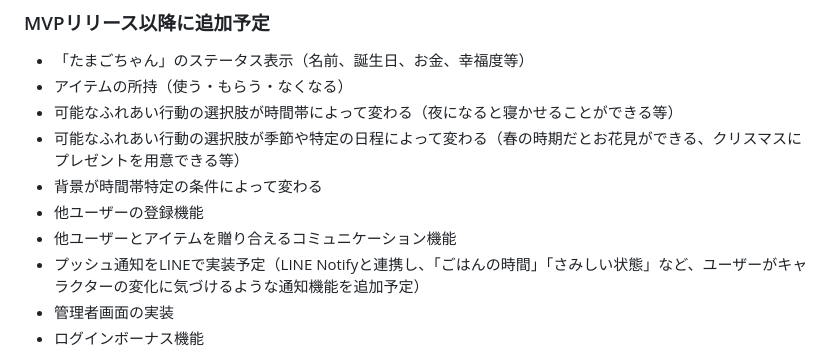
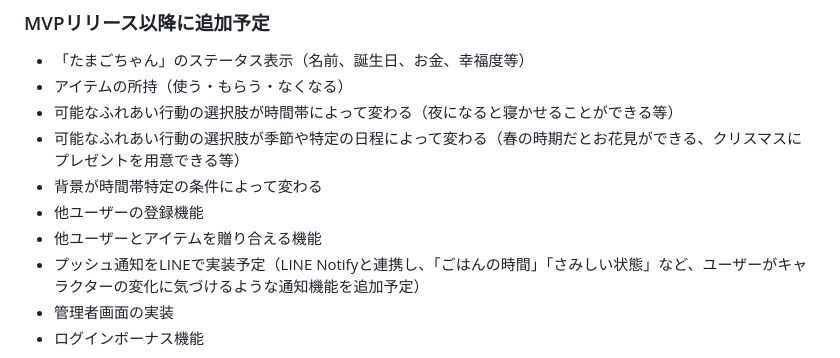
Before and after one commit to hikaru141592/graduation-project, a Markdown page: README.md, the part around the change. Drawn GitHub-style.

Commit message:
READMEの誤って記載していた余計な文言を削除

```diff
--- a/README.md
+++ b/README.md
@@ -56,7 +56,7 @@
 - 可能なふれあい行動の選択肢が季節や特定の日程によって変わる（春の時期だとお花見ができる、クリスマスにプレゼントを用意できる等）
 - 背景が時間帯特定の条件によって変わる
 - 他ユーザーの登録機能
-- 他ユーザーとアイテムを贈り合えるコミュニケーション機能
+- 他ユーザーとアイテムを贈り合える機能
 - プッシュ通知をLINEで実装予定（LINE Notifyと連携し、「ごはんの時間」「さみしい状態」など、ユーザーがキャラクターの変化に気づけるような通知機能を追加予定）
 - 管理者画面の実装
 - ログインボーナス機能
```
